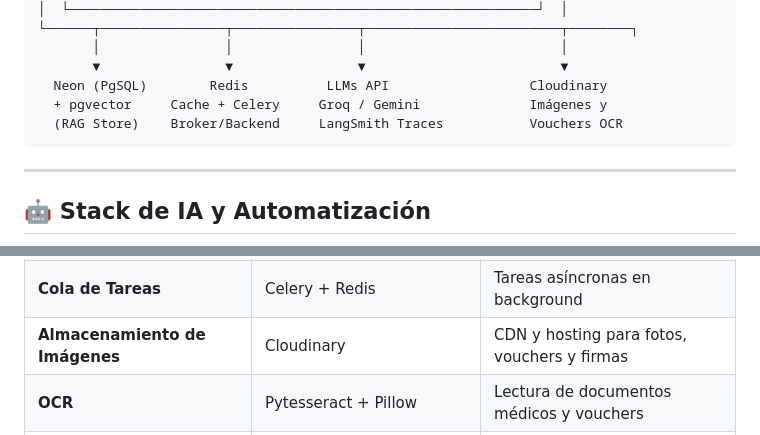
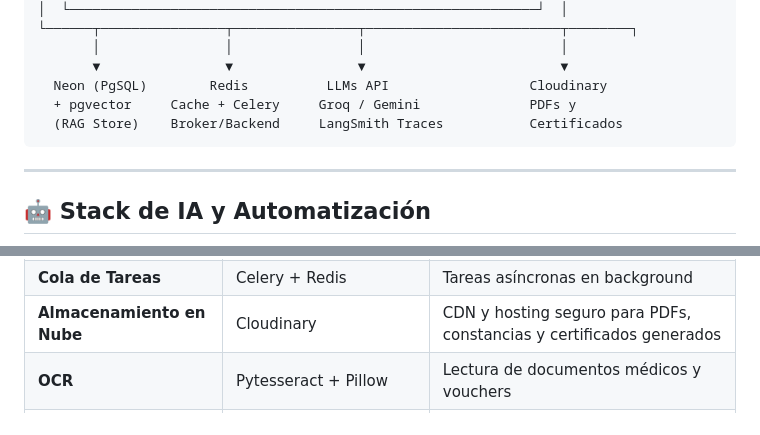
Before and after one commit to Automatizacion-Colegio/Colegio, a Markdown page: README.md, 2 parts joined by grey strips. Drawn GitHub-style.

Commit message:
docs: corregir uso de Cloudinary para especificar PDFs y Certificados

````diff
--- a/README.md
+++ b/README.md
@@ -81,8 +81,8 @@
        │                │                │                         │
        ▼                ▼                ▼                         ▼
   Neon (PgSQL)        Redis          LLMs API                  Cloudinary
-  + pgvector     Cache + Celery     Groq / Gemini              Imágenes y
-  (RAG Store)    Broker/Backend     LangSmith Traces           Vouchers OCR
+  + pgvector     Cache + Celery     Groq / Gemini              PDFs y
+  (RAG Store)    Broker/Backend     LangSmith Traces           Certificados
 ```
 
 ---
@@ -271,7 +271,7 @@ Cada invocación LLM o cadena LangChain se registra en **LangSmith** para:
 | **Trazabilidad IA** | LangSmith | Monitoreo de agentes en producción |
 | **Caché Semántica** | Redis (redis.asyncio) | Ahorro de tokens en FAQs frecuentes |
 | **Cola de Tareas** | Celery + Redis | Tareas asíncronas en background |
-| **Almacenamiento de Imágenes** | Cloudinary | CDN y hosting para fotos, vouchers y firmas |
+| **Almacenamiento en Nube** | Cloudinary | CDN y hosting seguro para PDFs, constancias y certificados generados |
 | **OCR** | Pytesseract + Pillow | Lectura de documentos médicos y vouchers |
 | **Seguridad / Auth** | Python-jose + Passlib + bcrypt | JWT + RBAC |
 | **Testing** | Pytest + Flake8 | Pruebas unitarias e integración en CI |
````
